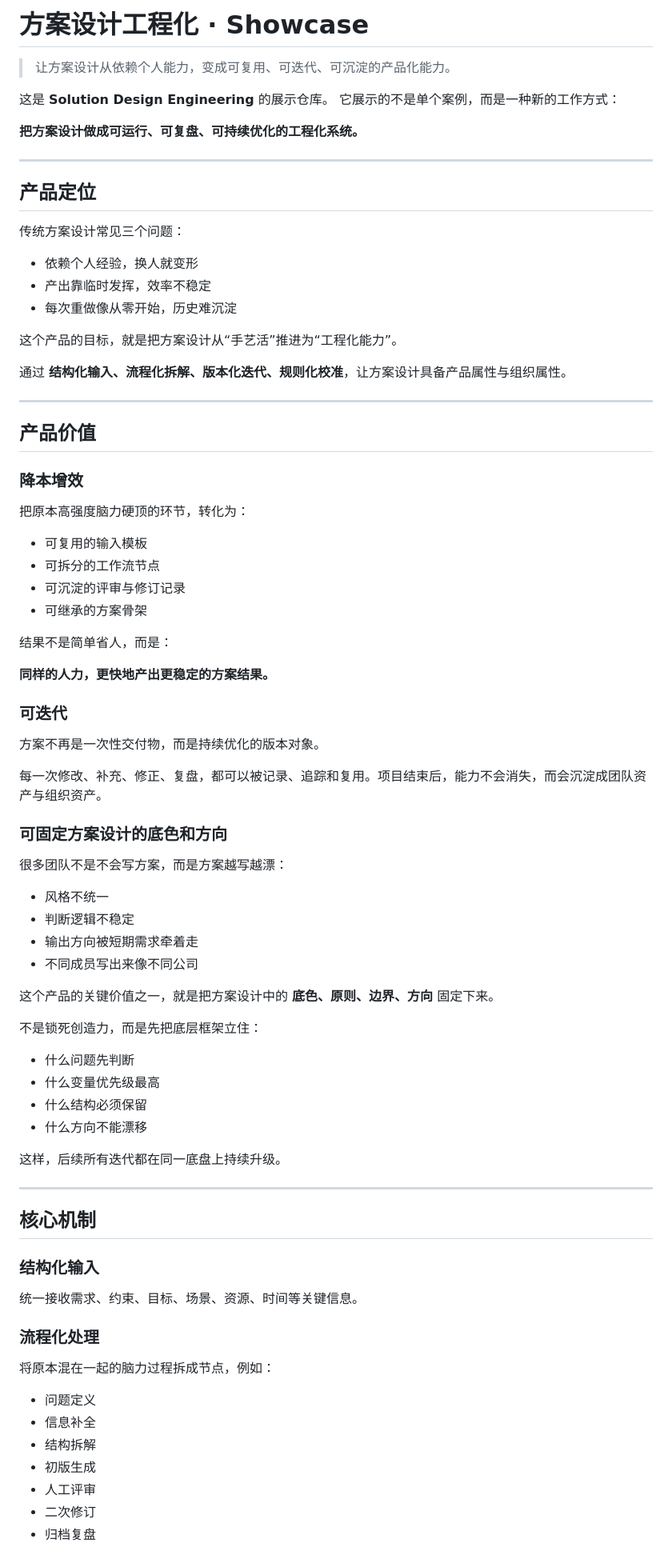
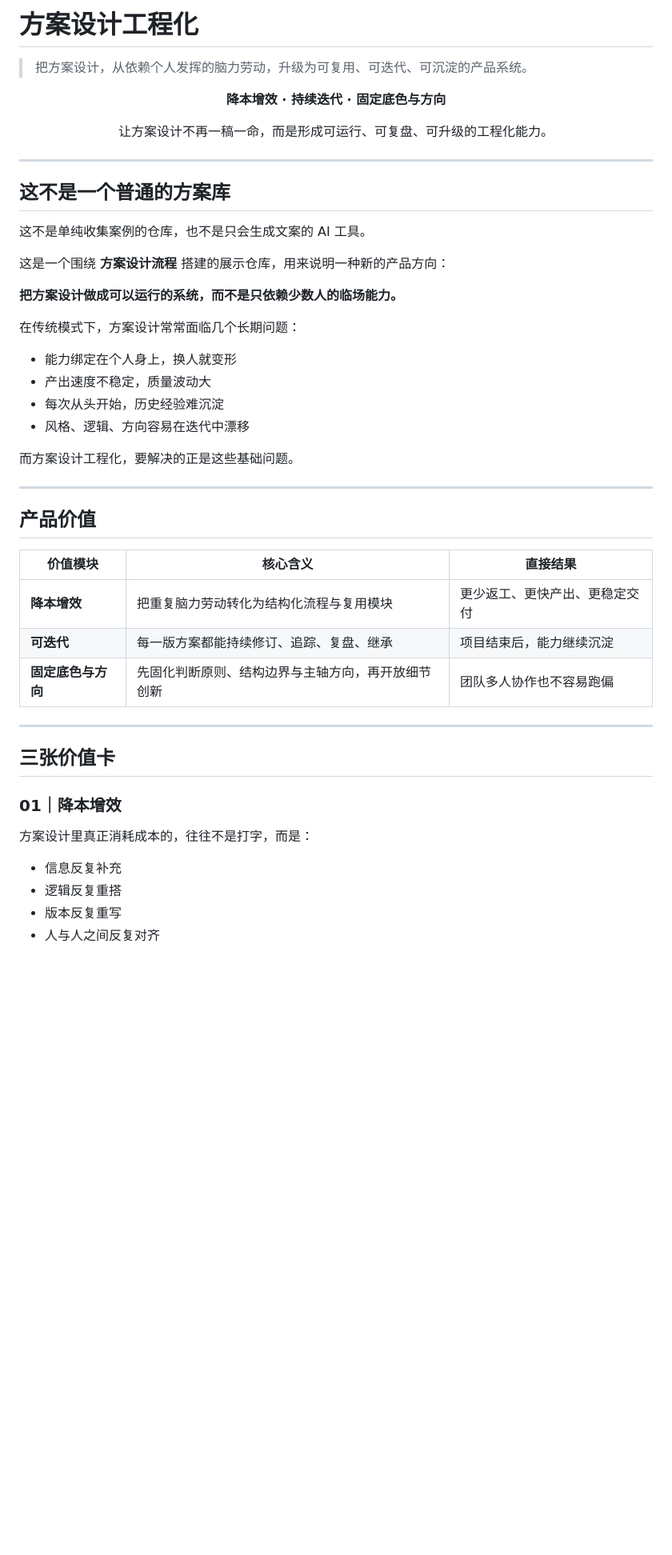
Before and after one commit to yu5-520/Solution-Design-Engineering-Showcase-Repository, a Markdown page: README.md, the part around one of its changes. Shown at 80% size. Rendered like a GitHub page; blank space fills up the shorter version.

Commit message:
Upgrade README to product-style showcase homepage

```diff
--- a/README.md
+++ b/README.md
@@ -1,84 +1,54 @@
-# 方案设计工程化 · Showcase
+# 方案设计工程化
 
-> 让方案设计从依赖个人能力，变成可复用、可迭代、可沉淀的产品化能力。
+> 把方案设计，从依赖个人发挥的脑力劳动，升级为可复用、可迭代、可沉淀的产品系统。
 
-这是 **Solution Design Engineering** 的展示仓库。
-它展示的不是单个案例，而是一种新的工作方式：
+<div align="center">
 
-**把方案设计做成可运行、可复盘、可持续优化的工程化系统。**
+**降本增效 · 持续迭代 · 固定底色与方向**
+
+让方案设计不再一稿一命，而是形成可运行、可复盘、可升级的工程化能力。
+
+</div>
 
 ---
 
-## 产品定位
+## 这不是一个普通的方案库
 
-传统方案设计常见三个问题：
+这不是单纯收集案例的仓库，也不是只会生成文案的 AI 工具。
 
-- 依赖个人经验，换人就变形
-- 产出靠临时发挥，效率不稳定
-- 每次重做像从零开始，历史难沉淀
+这是一个围绕 **方案设计流程** 搭建的展示仓库，用来说明一种新的产品方向：
 
-这个产品的目标，就是把方案设计从“手艺活”推进为“工程化能力”。
+**把方案设计做成可以运行的系统，而不是只依赖少数人的临场能力。**
 
-通过 **结构化输入、流程化拆解、版本化迭代、规则化校准**，让方案设计具备产品属性与组织属性。
+在传统模式下，方案设计常常面临几个长期问题：
+
+- 能力绑定在个人身上，换人就变形
+- 产出速度不稳定，质量波动大
+- 每次从头开始，历史经验难沉淀
+- 风格、逻辑、方向容易在迭代中漂移
+
+而方案设计工程化，要解决的正是这些基础问题。
 
 ---
 
 ## 产品价值
 
-### 降本增效
-
-把原本高强度脑力硬顶的环节，转化为：
-
-- 可复用的输入模板
-- 可拆分的工作流节点
-- 可沉淀的评审与修订记录
-- 可继承的方案骨架
-
-结果不是简单省人，而是：
-
-**同样的人力，更快地产出更稳定的方案结果。**
-
-### 可迭代
-
-方案不再是一次性交付物，而是持续优化的版本对象。
-
-每一次修改、补充、修正、复盘，都可以被记录、追踪和复用。项目结束后，能力不会消失，而会沉淀成团队资产与组织资产。
-
-### 可固定方案设计的底色和方向
-
-很多团队不是不会写方案，而是方案越写越漂：
-
-- 风格不统一
-- 判断逻辑不稳定
-- 输出方向被短期需求牵着走
-- 不同成员写出来像不同公司
-
-这个产品的关键价值之一，就是把方案设计中的 **底色、原则、边界、方向** 固定下来。
-
-不是锁死创造力，而是先把底层框架立住：
-
-- 什么问题先判断
-- 什么变量优先级最高
-- 什么结构必须保留
-- 什么方向不能漂移
-
-这样，后续所有迭代都在同一底盘上持续升级。
+| 价值模块 | 核心含义 | 直接结果 |
+|---|---|---|
+| **降本增效** | 把重复脑力劳动转化为结构化流程与复用模块 | 更少返工、更快产出、更稳定交付 |
+| **可迭代** | 每一版方案都能持续修订、追踪、复盘、继承 | 项目结束后，能力继续沉淀 |
+| **固定底色与方向** | 先固化判断原则、结构边界与主轴方向，再开放细节创新 | 团队多人协作也不容易跑偏 |
 
 ---
 
-## 核心机制
+## 三张价值卡
 
-### 结构化输入
-统一接收需求、约束、目标、场景、资源、时间等关键信息。
+### 01｜降本增效
 
-### 流程化处理
-将原本混在一起的脑力过程拆成节点，例如：
+方案设计里真正消耗成本的，往往不是打字，而是：
 
-- 问题定义
-- 信息补全
-- 结构拆解
-- 初版生成
-- 人工评审
-- 二次修订
-- 归档复盘
+- 信息反复补充
+- 逻辑反复重搭
+- 版本反复重写
+- 人与人之间反复对齐
 
```
Also changed, not shown: other parts of README.md (+111 -17 lines).
